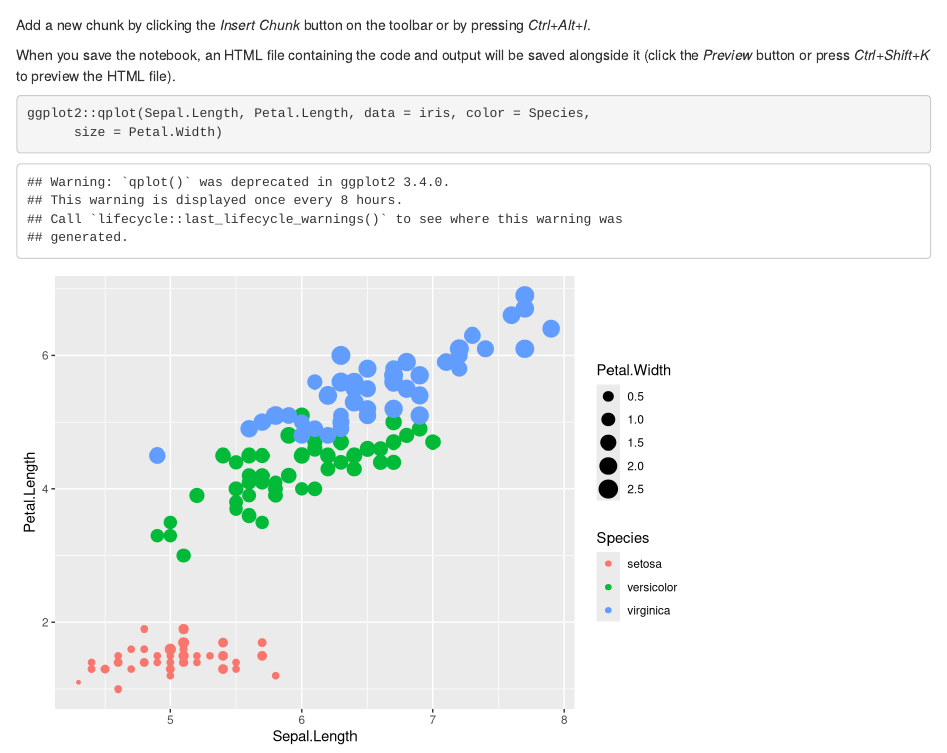
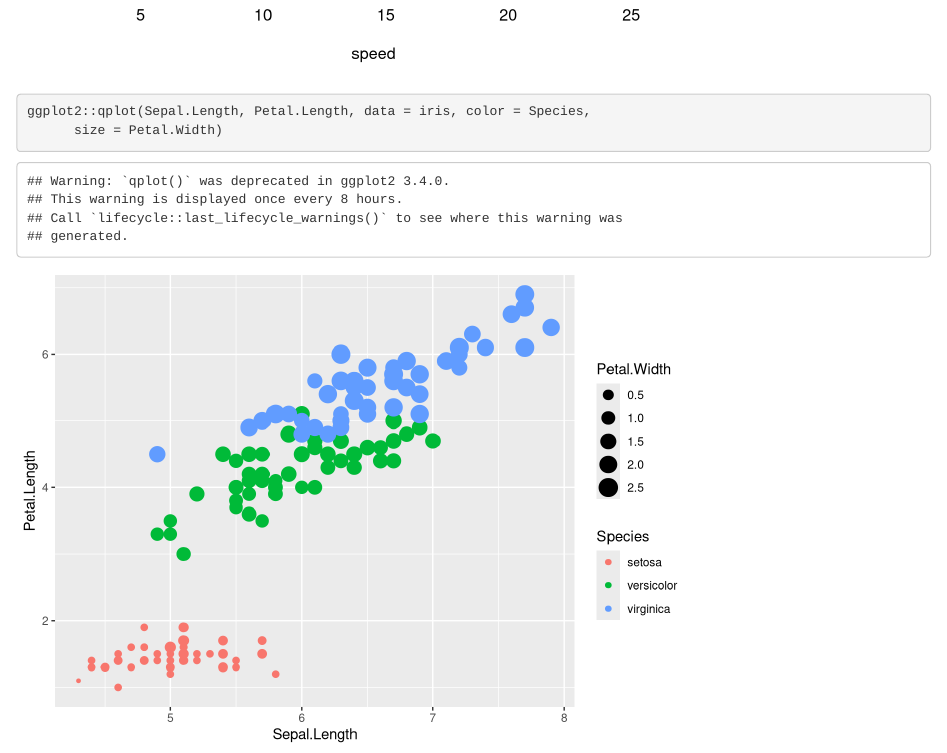
Before and after one commit to zkalbi/ST-599-R, an R Markdown document (Rprogramming.Rmd): the page in a window 1100 px wide, from 1730 px down before the commit and from 1650 px down after it. Rendered offline with R 4.5, knitr and Pandoc, with nearby package versions; drawn as R Markdown's standard HTML page in place of the format the file asks for.

Commit message:
show second plot

````diff
--- a/Rprogramming.Rmd
+++ b/Rprogramming.Rmd
@@ -74,9 +74,8 @@ If you’ve never used Git or GitHub before, start by installing Git and creatin
 plot(cars)
 ```
 
-Add a new chunk by clicking the *Insert Chunk* button on the toolbar or by pressing *Ctrl+Alt+I*.
 
-When you save the notebook, an HTML file containing the code and output will be saved alongside it (click the *Preview* button or press *Ctrl+Shift+K* to preview the HTML file).
+
 
 ```{r}
 ggplot2::qplot(Sepal.Length, Petal.Length, data = iris, color = Species,
````
Also changed, not shown: Rprogramming.nb.html.
